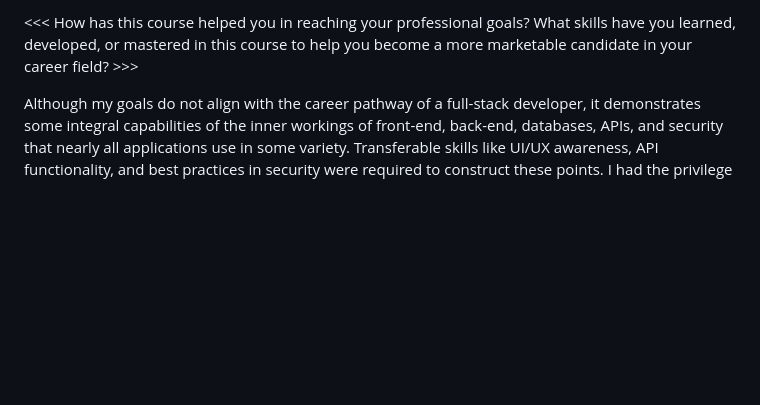
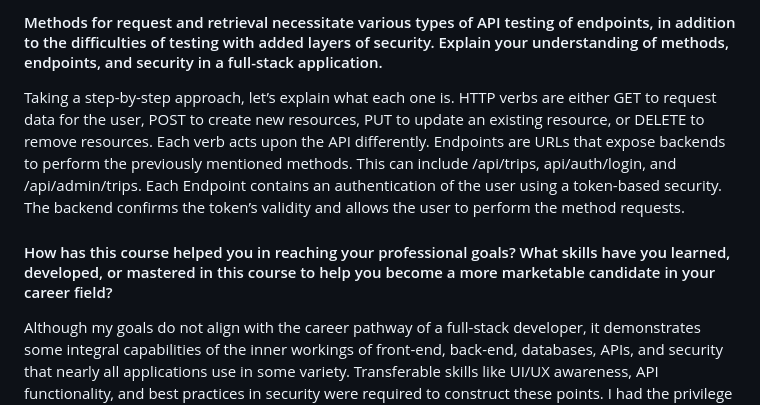
Before and after one commit to LaplaceOwl7/CS465-Full_Stack_Development_I, a Markdown page: README.md, the part around one of its changes. GitHub-like rendering; blank space fills up the shorter version.

```diff
--- a/README.md
+++ b/README.md
@@ -23,4 +140,8 @@ Taking a step-by-step approach, let’s explain what each one is. HTTP verbs are
 
-<<< How has this course helped you in reaching your professional goals? What skills have you learned, developed, or mastered in this course to help you become a more marketable candidate in your career field? >>>
+#### Methods for request and retrieval necessitate various types of API testing of endpoints, in addition to the difficulties of testing with added layers of security. Explain your understanding of methods, endpoints, and security in a full-stack application.
+
+Taking a step-by-step approach, let’s explain what each one is. HTTP verbs are either GET to request data for the user, POST to create new resources, PUT to update an existing resource, or DELETE to remove resources. Each verb acts upon the API differently. Endpoints are URLs that expose backends to perform the previously mentioned methods. This can include /api/trips, api/auth/login, and /api/admin/trips.  Each Endpoint contains an authentication of the user using a token-based security. The backend confirms the token’s validity and allows the user to perform the method requests.
+
+#### How has this course helped you in reaching your professional goals? What skills have you learned, developed, or mastered in this course to help you become a more marketable candidate in your career field?
 
 Although my goals do not align with the career pathway of a full-stack developer, it demonstrates some integral capabilities of the inner workings of front-end, back-end, databases, APIs, and security that nearly all applications use in some variety. Transferable skills like UI/UX awareness, API functionality, and best practices in security were required to construct these points. I had the privilege of developing a front-end framework with Angular components like modules, services, routing, and state management. I got to use TypeScript as well as JavaScript, which are both languages I had no previous experience with. JavaScript is an incredibly important tool that is garnering more popularity due to its extensive capabilities. Other notable skills are how full-stack operates, server-side Express-based RESTful APIs to handle routes, controllers, and middleware. Once again, coding developers the ability to read documentation, using tools like Visual Studio Code, the terminal, and GitHub to its fullest extent.
```
Also changed, not shown: other parts of README.md (+126 -9 lines).
